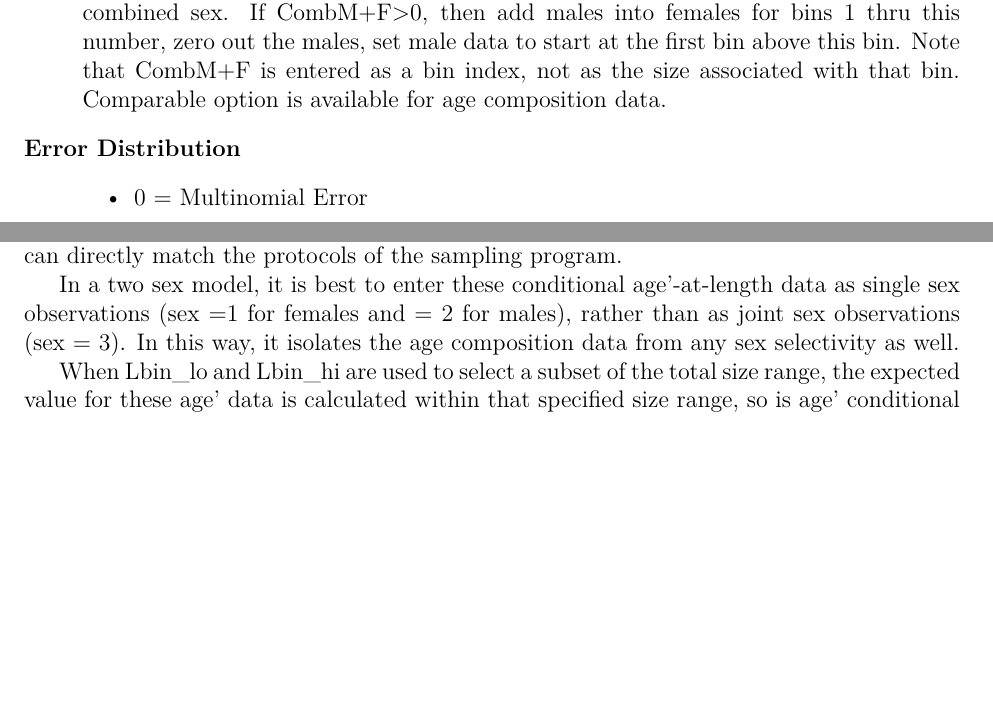
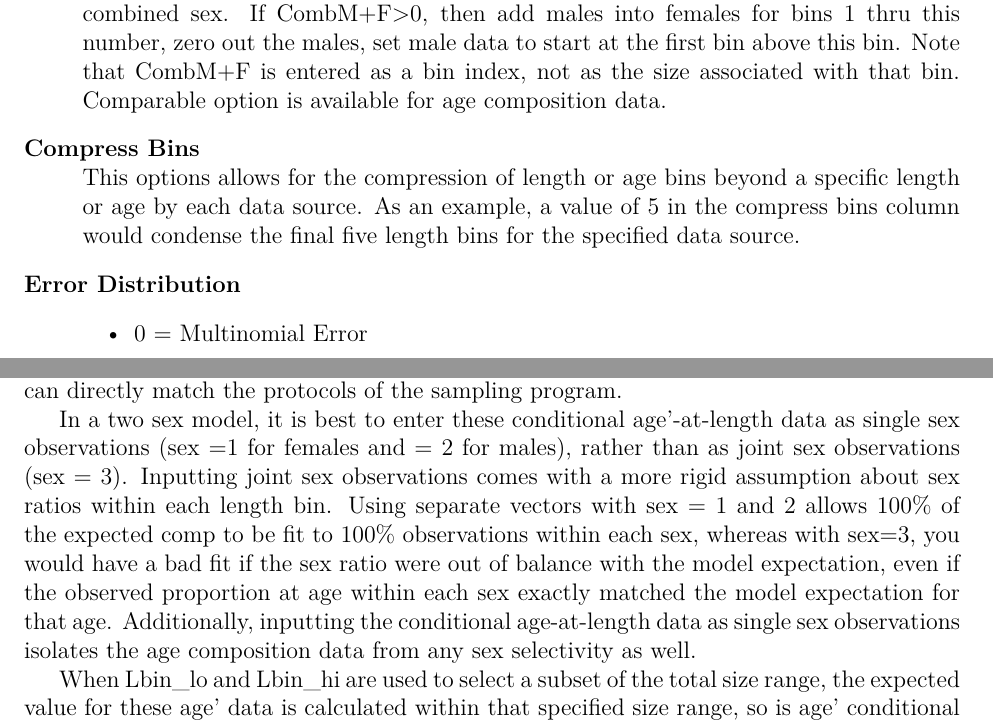
Before and after one commit to nmfs-ost/ss3-doc, a LaTeX document (SS330_User_Manual.tex, which reads 9data.tex): two parts of pages 45 and 50 of 182 before the commit and two parts of pages 45 and 50 of 183 after it, joined at a grey line, cut so that both start at the same text, the shorter picture padded with empty space. Compiled offline with pdfLaTeX; a LaTeX package or settings file that is missing is left out.

Commit message:
Compress Bins description
Added description for this feature in the composition section.
Additonally, added rational for CAL selection of single sex
observations.

```diff
--- a/9data.tex
+++ b/9data.tex
@@ -470,6 +470,8 @@ First read a single value to select one of three population length bin methods,
 	Constant added to observed and expected proportions at length and age to make logL calculations more robust.  Tail compression occurs before adding this constant.  Proportions are renormalized to sum to 1.0 after constant is added.
 	\item[Combine Males \& Females]\hfill\\
 	Combine males into females at or below this bin number.  This is useful if the sex determination of very small fish is doubtful so allows the small fish to be treated as combined sex.  If CombM+F>0, then add males into females for bins 1 thru this number, zero out the males, set male data to start at the first bin above this bin.  Note that CombM+F is entered as a bin index, not as the size associated with that bin.  Comparable option is available for age composition data.
+	\item[Compress Bins]\hfill\\
+	This options allows for the compression of length or age bins beyond a specific length or age by each data source.  As an example,  a value of 5 in the compress bins column would condense the final five length bins for the specified data source.
 	\item[Error Distribution]\
 	\begin{itemize}
 		\item 0 = Multinomial Error
@@ -645,7 +647,7 @@ The above table shows the values for the first 3 ages for each of two age transi
 \subsubsection{Conditional Age'-at-Length}
 Use of conditional age’-at-length will greatly increase the total number of age’ composition observations and associated model run time, but it is a superior approach for several reasons.  First, it avoids double use of fish for both age’ and size information because the age’ information is considered conditional on the length information.  Second, it contains more detailed information about the relationship between size and age so provides stronger ability to estimate growth parameters, especially the variance of size-at-age.  Lastly, where age data are collected in a length-stratified program, the conditional age’-at-length approach can directly match the protocols of the sampling program.
 
-In a two sex model, it is best to enter these conditional age’-at-length data as single sex observations (sex =1 for females and = 2 for males), rather than as joint sex observations (sex = 3).  In this way, it isolates the age composition data from any sex selectivity as well.
+In a two sex model, it is best to enter these conditional age’-at-length data as single sex observations (sex =1 for females and = 2 for males), rather than as joint sex observations (sex = 3).  Inputting joint sex observations comes with a more rigid assumption about sex ratios within each length bin. Using separate vectors with sex = 1 and 2 allows 100\% of the expected comp to be fit to 100\% observations within each sex, whereas with sex=3, you would have a bad fit if the sex ratio were out of balance with the model expectation, even if the observed proportion at age within each sex exactly matched the model expectation for that age.  Additionally, inputting the conditional age-at-length data as single sex observations isolates the age composition data from any sex selectivity as well.
 
 When Lbin\textunderscore lo and Lbin\textunderscore hi are used to select a subset of the total size range, the expected value for these age’ data is calculated within that specified size range, so is age’ conditional on length.
 
```
Also changed, not shown: SS330_User_Manual.pdf, 4 other files.
